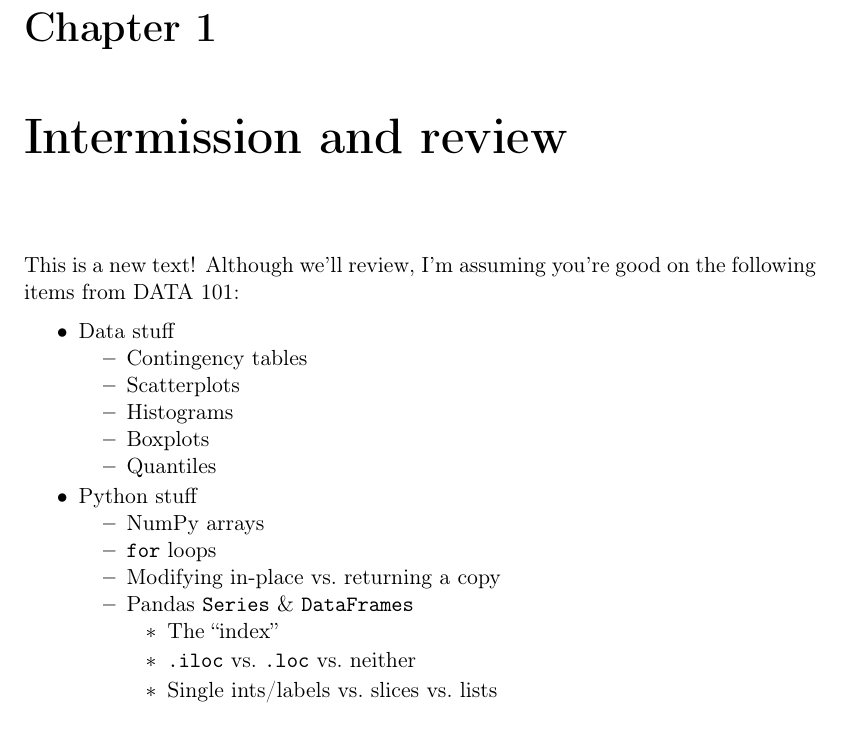
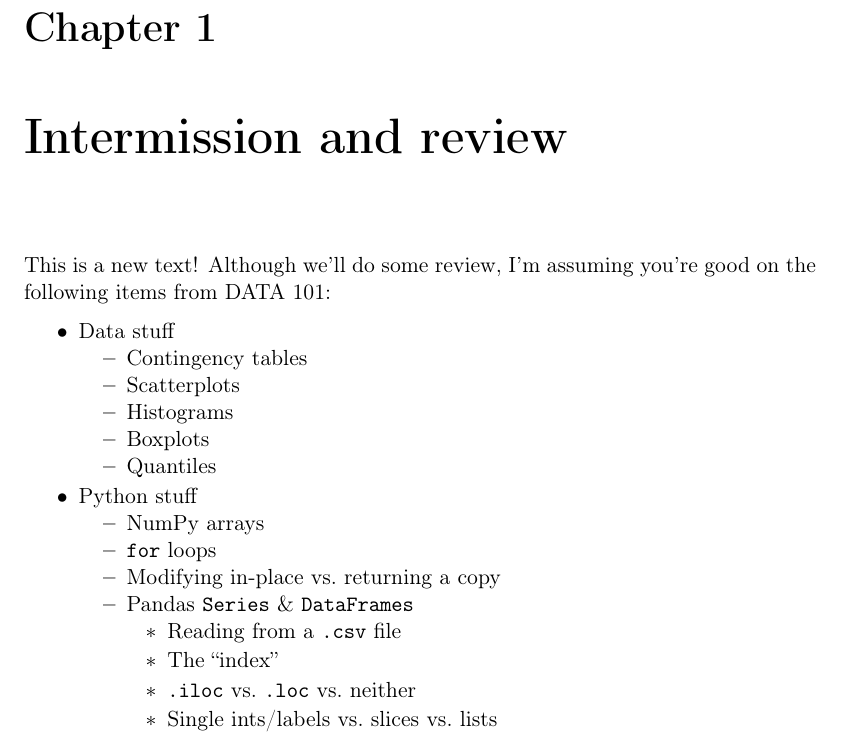
Before and after one commit to divilian/crystal-ball-2, a LaTeX book (foundations.tex, which reads intro.tex): part of page 5 of 21, cut so that both start at the same text. Compiled offline with pdfLaTeX.

Commit message:
(Add read_csv bullet.)

```diff
--- a/intro.tex
+++ b/intro.tex
@@ -1,8 +1,8 @@
 
 \chapter{Intermission and review}
 
-This is a new text! Although we'll review, I'm assuming you're good on the
-following items from DATA 101:
+This is a new text! Although we'll do some review, I'm assuming you're good on
+the following items from DATA 101:
 
 \begin{compactitem}
 \itemsep.1em
@@ -23,6 +23,7 @@ following items from DATA 101:
     \item Pandas \texttt{Series} \& \texttt{DataFrames}
         \begin{compactitem}
         \itemsep.1em
+        \item Reading from a \texttt{.csv} file
         \item The ``index''
         \item \texttt{.iloc} vs.~\texttt{.loc} vs.~neither
         \item Single ints/labels vs.~slices vs.~lists
```
